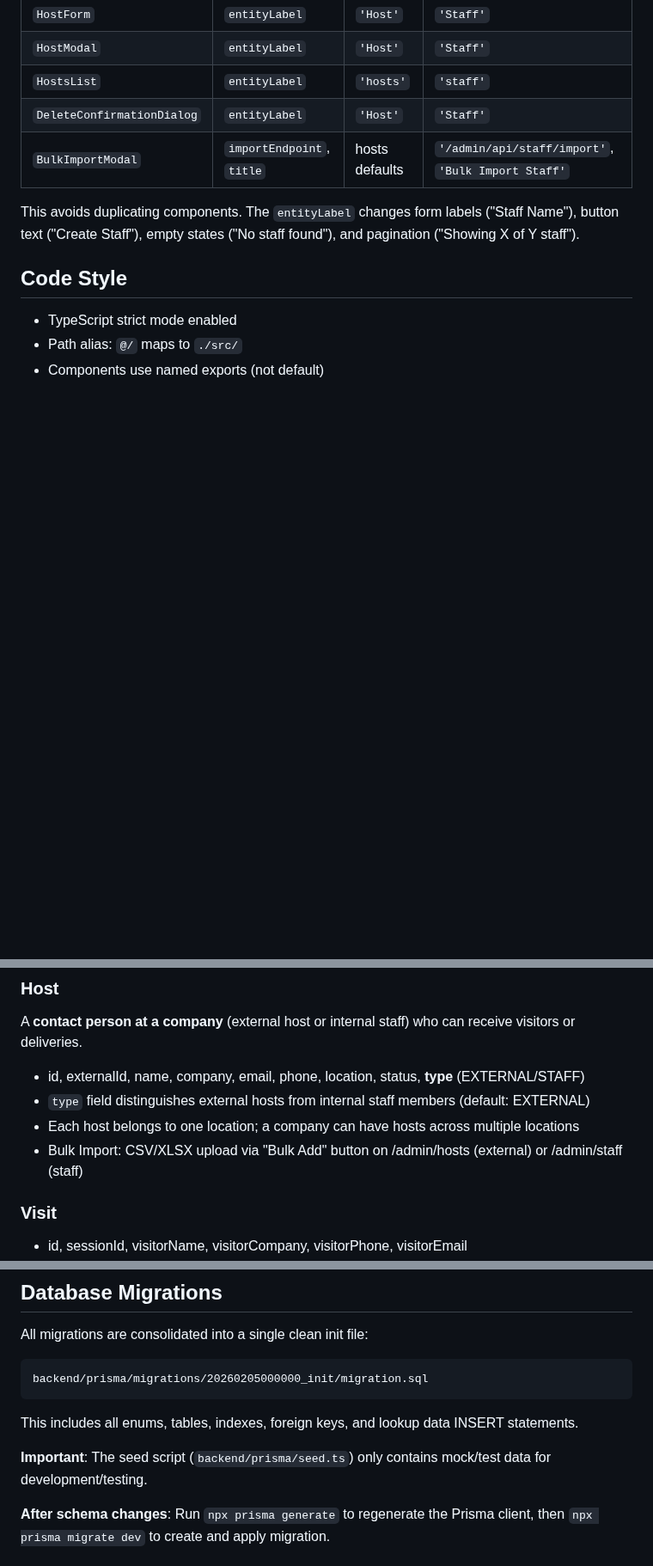
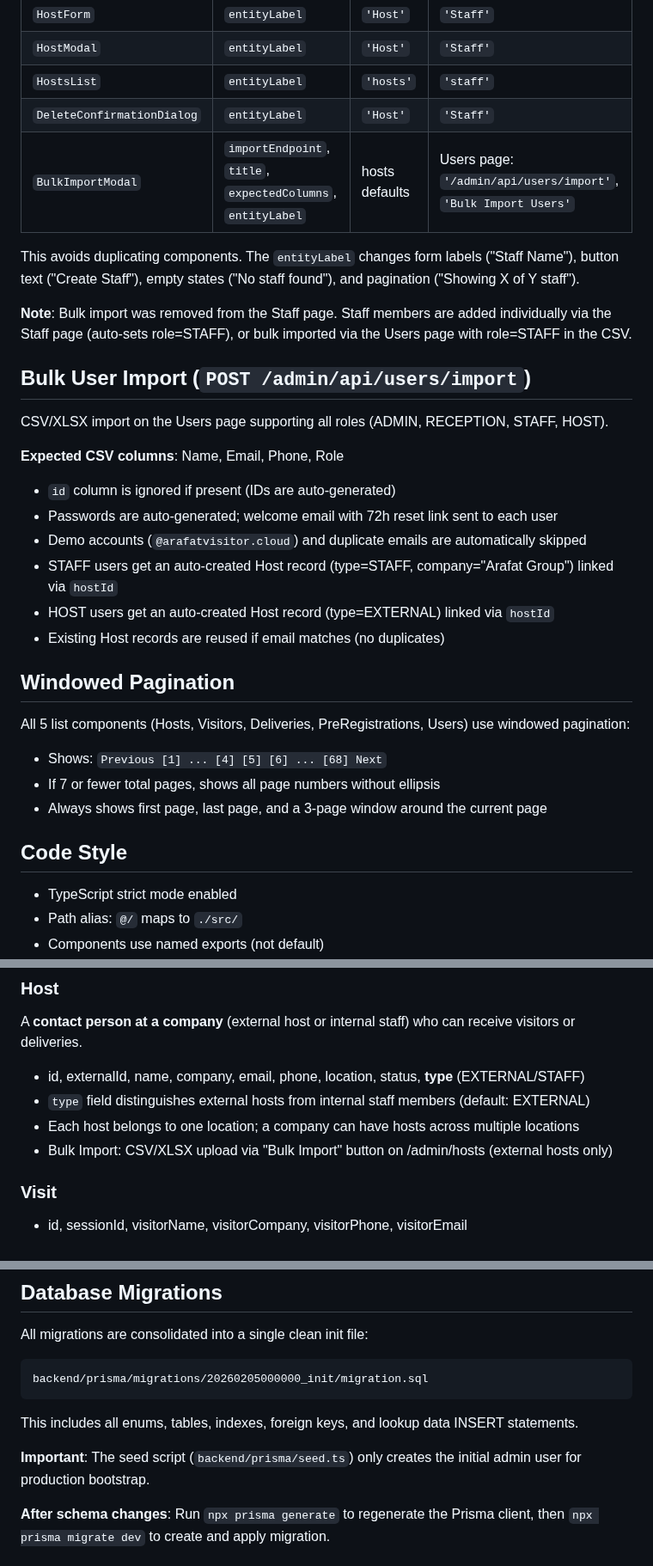
Before and after one commit to dev-noaman/arafatvisitor, a Markdown page: CLAUDE.md, 3 parts joined by grey strips. Shown at 86% size. Rendered like a GitHub page; blank space fills up the shorter version.

```diff
--- a/CLAUDE.md
+++ b/CLAUDE.md
@@ -477,9 +471,30 @@ The Staff page reuses host components with an `entityLabel` prop to customize la
 | `HostModal` | `entityLabel` | `'Host'` | `'Staff'` |
 | `HostsList` | `entityLabel` | `'hosts'` | `'staff'` |
 | `DeleteConfirmationDialog` | `entityLabel` | `'Host'` | `'Staff'` |
-| `BulkImportModal` | `importEndpoint`, `title` | hosts defaults | `'/admin/api/staff/import'`, `'Bulk Import Staff'` |
+| `BulkImportModal` | `importEndpoint`, `title`, `expectedColumns`, `entityLabel` | hosts defaults | Users page: `'/admin/api/users/import'`, `'Bulk Import Users'` |
 
 This avoids duplicating components. The `entityLabel` changes form labels ("Staff Name"), button text ("Create Staff"), empty states ("No staff found"), and pagination ("Showing X of Y staff").
+
+**Note**: Bulk import was removed from the Staff page. Staff members are added individually via the Staff page (auto-sets role=STAFF), or bulk imported via the Users page with role=STAFF in the CSV.
+
+## Bulk User Import (`POST /admin/api/users/import`)
+
+CSV/XLSX import on the Users page supporting all roles (ADMIN, RECEPTION, STAFF, HOST).
+
+**Expected CSV columns**: Name, Email, Phone, Role
+- `id` column is ignored if present (IDs are auto-generated)
+- Passwords are auto-generated; welcome email with 72h reset link sent to each user
+- Demo accounts (`@arafatvisitor.cloud`) and duplicate emails are automatically skipped
+- STAFF users get an auto-created Host record (type=STAFF, company="Arafat Group") linked via `hostId`
+- HOST users get an auto-created Host record (type=EXTERNAL) linked via `hostId`
+- Existing Host records are reused if email matches (no duplicates)
+
+## Windowed Pagination
+
+All 5 list components (Hosts, Visitors, Deliveries, PreRegistrations, Users) use windowed pagination:
+- Shows: `Previous [1] ... [4] [5] [6] ... [68] Next`
+- If 7 or fewer total pages, shows all page numbers without ellipsis
+- Always shows first page, last page, and a 3-page window around the current page
 
 ## Code Style
 
@@ -677,7 +681,7 @@ A **contact person at a company** (external host or internal staff) who can rece
 - id, externalId, name, company, email, phone, location, status, **type** (EXTERNAL/STAFF)
 - `type` field distinguishes external hosts from internal staff members (default: EXTERNAL)
 - Each host belongs to one location; a company can have hosts across multiple locations
-- Bulk Import: CSV/XLSX upload via "Bulk Add" button on /admin/hosts (external) or /admin/staff (staff)
+- Bulk Import: CSV/XLSX upload via "Bulk Import" button on /admin/hosts (external hosts only)
 
 ### Visit
 - id, sessionId, visitorName, visitorCompany, visitorPhone, visitorEmail
@@ -721,7 +725,7 @@ backend/prisma/migrations/20260205000000_init/migration.sql
 
 This includes all enums, tables, indexes, foreign keys, and lookup data INSERT statements.
 
-**Important**: The seed script (`backend/prisma/seed.ts`) only contains mock/test data for development/testing.
+**Important**: The seed script (`backend/prisma/seed.ts`) only creates the initial admin user for production bootstrap.
 
 **After schema changes**: Run `npx prisma generate` to regenerate the Prisma client, then `npx prisma migrate dev` to create and apply migration.
 
```
Also changed, not shown: other parts of CLAUDE.md (+24 -41 lines).
